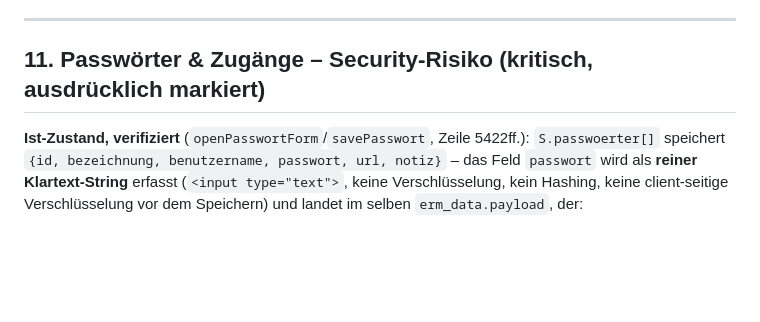
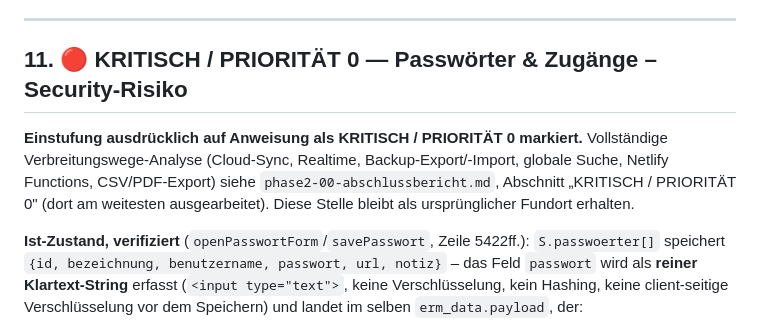
Before and after one commit to besartshala2411/ib-raumkonzept-ermnew, a Markdown page: docs/architecture/phase2-02-security-storage.md, the part around the change. GitHub-like rendering; blank space fills up the shorter version.

```diff
--- a/docs/architecture/phase2-02-security-storage.md
+++ b/docs/architecture/phase2-02-security-storage.md
@@ -12,7 +12,9 @@ Status: **PLANUNG.** Kein RLS live geändert, kein Storage-Bucket angelegt.
 
 ---
 
-## 11. Passwörter & Zugänge – Security-Risiko (kritisch, ausdrücklich markiert)
+## 11. 🔴 KRITISCH / PRIORITÄT 0 — Passwörter & Zugänge – Security-Risiko
+
+**Einstufung ausdrücklich auf Anweisung als KRITISCH / PRIORITÄT 0 markiert.** Vollständige Verbreitungswege-Analyse (Cloud-Sync, Realtime, Backup-Export/-Import, globale Suche, Netlify Functions, CSV/PDF-Export) siehe `phase2-00-abschlussbericht.md`, Abschnitt „KRITISCH / PRIORITÄT 0" (dort am weitesten ausgearbeitet). Diese Stelle bleibt als ursprünglicher Fundort erhalten.
 
 **Ist-Zustand, verifiziert** (`openPasswortForm`/`savePasswort`, Zeile 5422ff.): `S.passwoerter[]` speichert `{id, bezeichnung, benutzername, passwort, url, notiz}` – das Feld `passwort` wird als **reiner Klartext-String** erfasst (`<input type="text">`, keine Verschlüsselung, kein Hashing, keine client-seitige Verschlüsselung vor dem Speichern) und landet im selben `erm_data.payload`, der:
 
```
Also changed, not shown: docs/architecture/phase2-00-abschlussbericht.md (added, +158 -0 lines).
